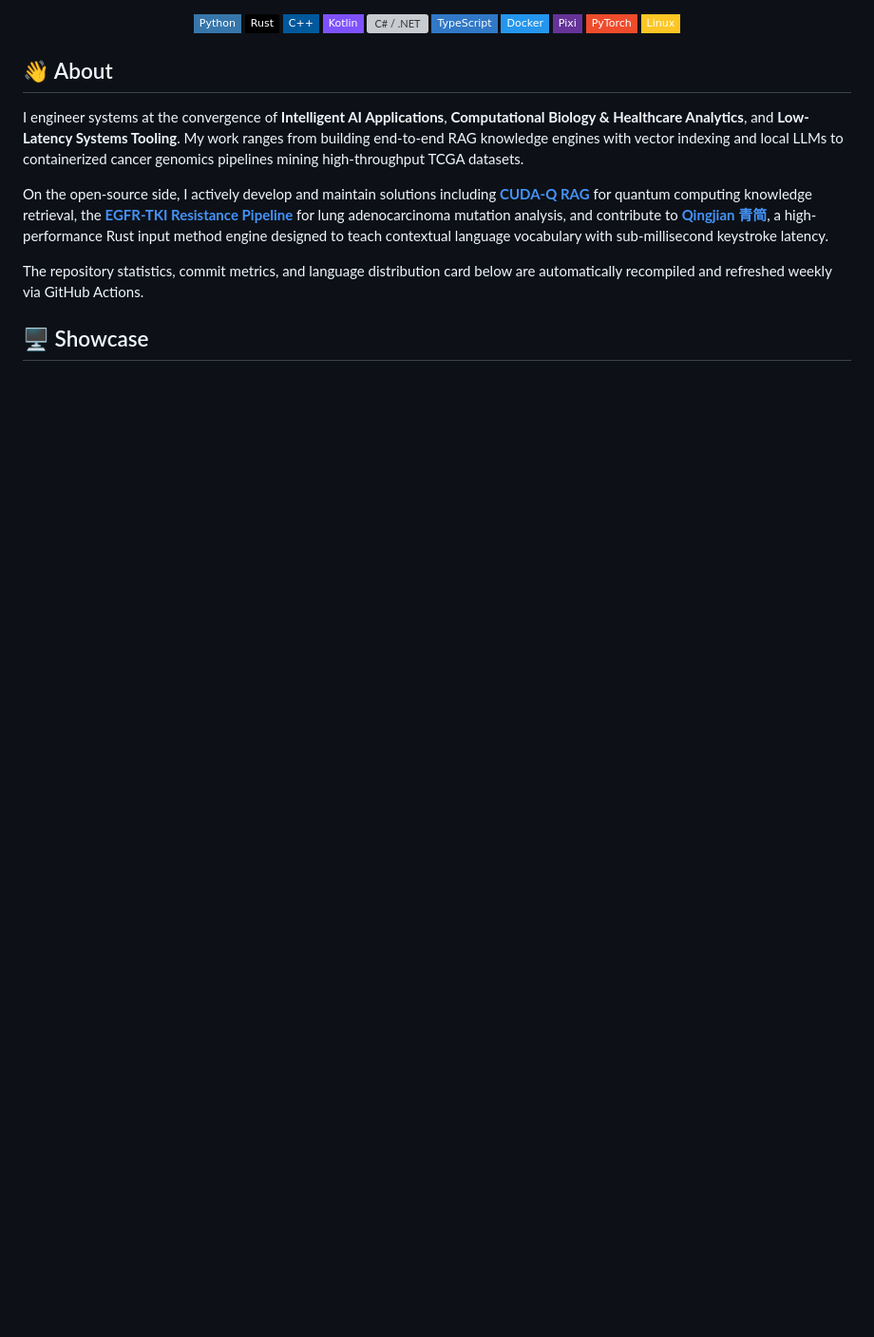
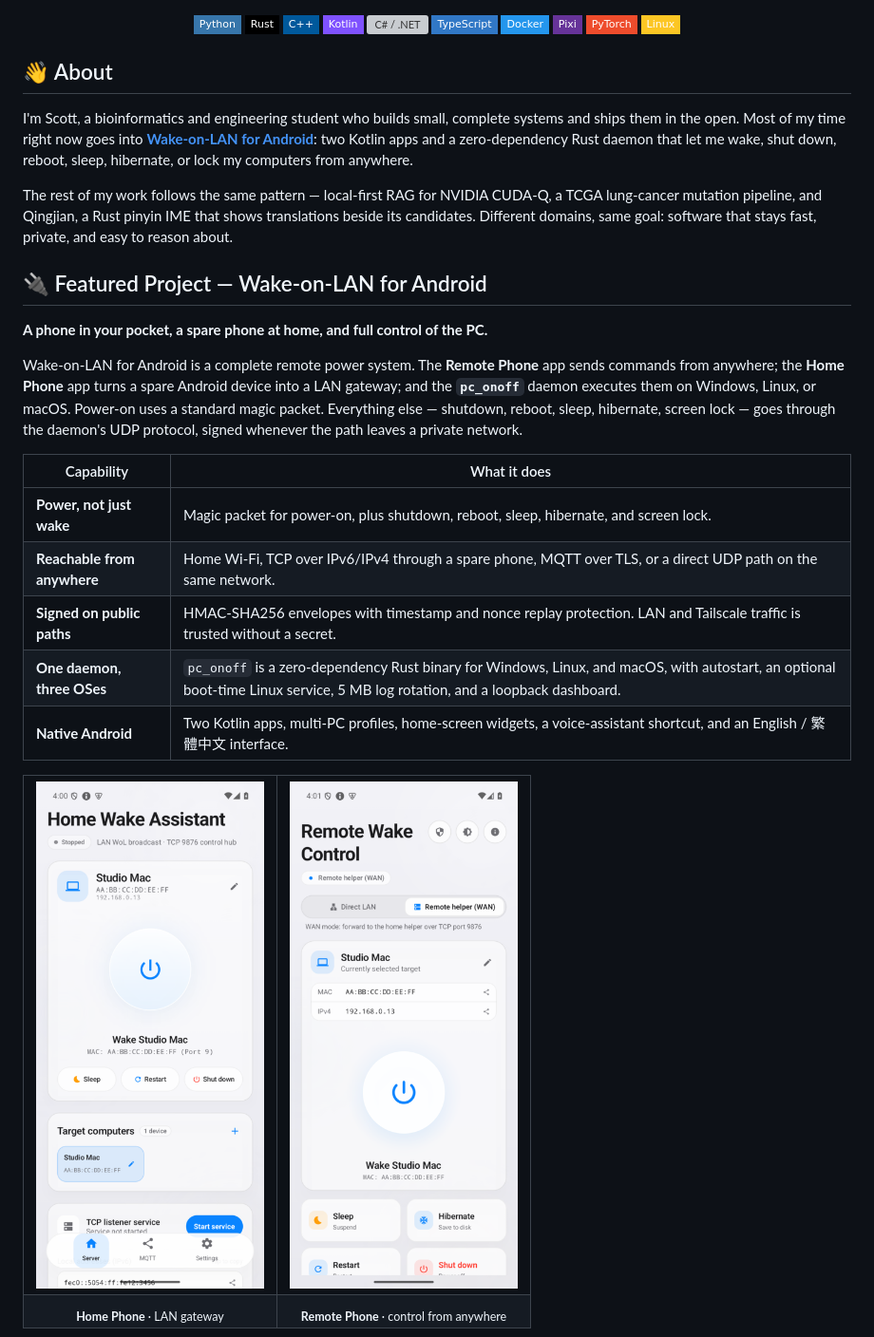
Before and after one commit to pinchiu/pinchiu, a Markdown page: README.md, the part around one of its changes. Shown at 95% size. Drawn GitHub-style; pictures changed too: assets/wol-home-phone.png (added), assets/wol-remote-phone.png (added); badges without logos; blank space fills up the shorter version; grey boxes are pictures that could not be loaded.

Commit message:
docs: refocus profile README on Wake-on-LAN for Android

```diff
--- a/README.md
+++ b/README.md
@@ -30,10 +30,32 @@
 
 ## 👋 About
 
-I engineer systems at the convergence of **Intelligent AI Applications**, **Computational Biology & Healthcare Analytics**, and **Low-Latency Systems Tooling**. My work ranges from building end-to-end RAG knowledge engines with vector indexing and local LLMs to containerized cancer genomics pipelines mining high-throughput TCGA datasets.
+I'm Scott, a bioinformatics and engineering student who builds small, complete systems and ships them in the open. Most of my time right now goes into **[Wake-on-LAN for Android](https://github.com/pinchiu/wake-on-lan-for-android)**: two Kotlin apps and a zero-dependency Rust daemon that let me wake, shut down, reboot, sleep, hibernate, or lock my computers from anywhere.
 
-On the open-source side, I actively develop and maintain solutions including **[CUDA-Q RAG](https://github.com/pinchiu/cudaq-rag-for-school)** for quantum computing knowledge retrieval, the **[EGFR-TKI Resistance Pipeline](https://github.com/pinchiu/EGFR-TKI-Resistance-Pipeline)** for lung adenocarcinoma mutation analysis, and contribute to **[Qingjian 青简](https://github.com/pinchiu/qingjian)**, a high-performance Rust input method engine designed to teach contextual language vocabulary with sub-millisecond keystroke latency.
+The rest of my work follows the same pattern — local-first RAG for NVIDIA CUDA-Q, a TCGA lung-cancer mutation pipeline, and Qingjian, a Rust pinyin IME that shows translations beside its candidates. Different domains, same goal: software that stays fast, private, and easy to reason about.
 
-The repository statistics, commit metrics, and language distribution card below are automatically recompiled and refreshed weekly via GitHub Actions.
+## 🔌 Featured Project — Wake-on-LAN for Android
 
-## 🖥 Showcase
+**A phone in your pocket, a spare phone at home, and full control of the PC.**
+
+Wake-on-LAN for Android is a complete remote power system. The **Remote Phone** app sends commands from anywhere; the **Home Phone** app turns a spare Android device into a LAN gateway; and the **`pc_onoff`** daemon executes them on Windows, Linux, or macOS. Power-on uses a standard magic packet. Everything else — shutdown, reboot, sleep, hibernate, screen lock — goes through the daemon's UDP protocol, signed whenever the path leaves a private network.
+
+| Capability | What it does |
+|---|---|
+| **Power, not just wake** | Magic packet for power-on, plus shutdown, reboot, sleep, hibernate, and screen lock. |
+| **Reachable from anywhere** | Home Wi-Fi, TCP over IPv6/IPv4 through a spare phone, MQTT over TLS, or a direct UDP path on the same network. |
+| **Signed on public paths** | HMAC-SHA256 envelopes with timestamp and nonce replay protection. LAN and Tailscale traffic is trusted without a secret. |
+| **One daemon, three OSes** | `pc_onoff` is a zero-dependency Rust binary for Windows, Linux, and macOS, with autostart, an optional boot-time Linux service, 5 MB log rotation, and a loopback dashboard. |
+| **Native Android** | Two Kotlin apps, multi-PC profiles, home-screen widgets, a voice-assistant shortcut, and an English / 繁體中文 interface. |
+
+<table>
+  <tr>
+    <td width="50%" align="center"><img src="./assets/wol-home-phone.png" width="240" alt="Home Phone app"></td>
+    <td width="50%" align="center"><img src="./assets/wol-remote-phone.png" width="240" alt="Remote Phone app"></td>
+  </tr>
+  <tr>
+    <td align="center"><sub><b>Home Phone</b> · LAN gateway</sub></td>
+    <td align="center"><sub><b>Remote Phone</b> · control from anywhere</sub></td>
+  </tr>
+</table>
+
```
Also changed, not shown: other parts of README.md (+48 -21 lines), README.template.md (+73 -24 lines), assets/wol-dashboard.png (added), 4 other files.
